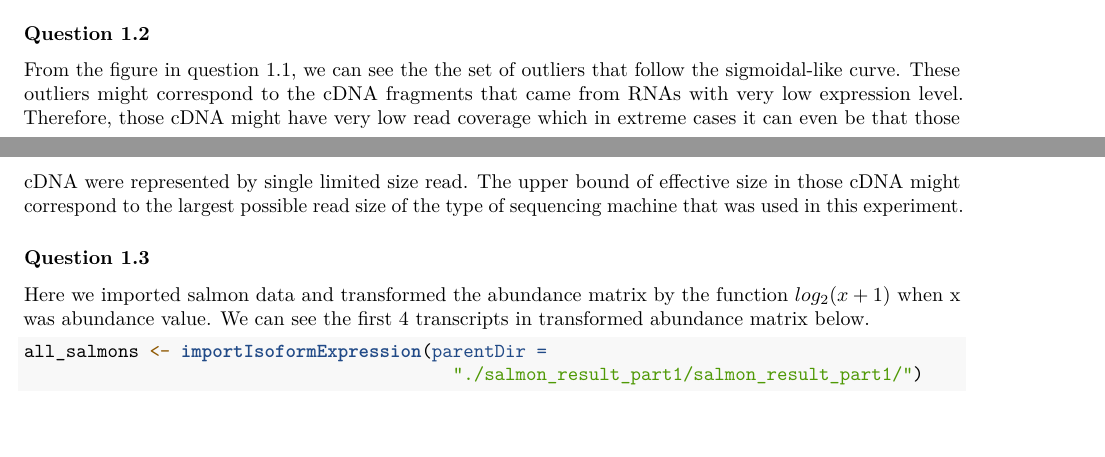
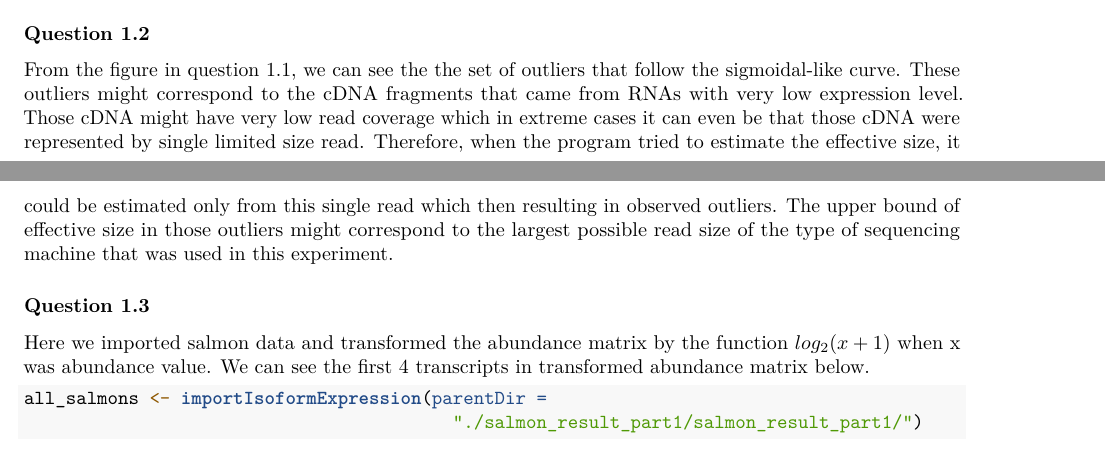
Before and after one commit to tondeath/hightp, an R Markdown document (homework3/HW3_combined_handout/homework3.Rmd): two parts of pages 1 and 2 of 6, joined at a grey line, cut so that both start at the same text, the shorter picture padded with empty space. Rendered offline with R 4.5, knitr and Pandoc, then LaTeX, with nearby package versions; some code elsewhere in the file could not run offline.

Commit message:
finish hw3

```diff
--- a/homework3/HW3_combined_handout/homework3.Rmd
+++ b/homework3/HW3_combined_handout/homework3.Rmd
@@ -41,7 +41,7 @@ wt1_quant %>% ggplot(aes(x=Length, y=EffectiveLength)) +
 
 ### Question 1.2
 
-From the figure in question 1.1, we can see the the set of outliers that follow the sigmoidal-like curve. These outliers might correspond to the cDNA fragments that came from RNAs with very low expression level. Therefore, those cDNA might have very low read coverage which in extreme cases it can even be that those cDNA were represented by single limited size read. The upper bound of effective size in those cDNA might correspond to the largest possible read size of the type of sequencing machine that was used in this experiment.
+From the figure in question 1.1, we can see the the set of outliers that follow the sigmoidal-like curve. These outliers might correspond to the cDNA fragments that came from RNAs with very low expression level. Those cDNA might have very low read coverage which in extreme cases it can even be that those cDNA were represented by single limited size read. Therefore, when the program tried to estimate the effective size, it could be estimated only from this single read which then resulting in observed outliers. The upper bound of effective size in those outliers might correspond to the largest possible read size of the type of sequencing machine that was used in this experiment.
 
 ### Question 1.3
 
```
